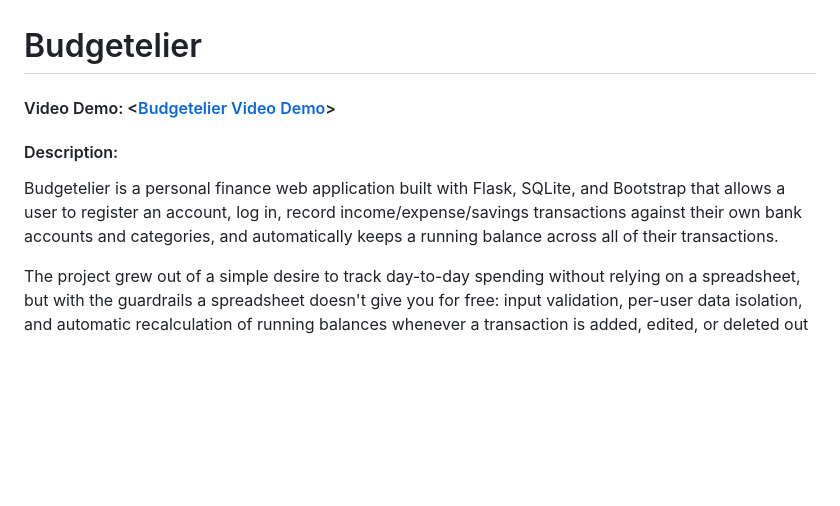
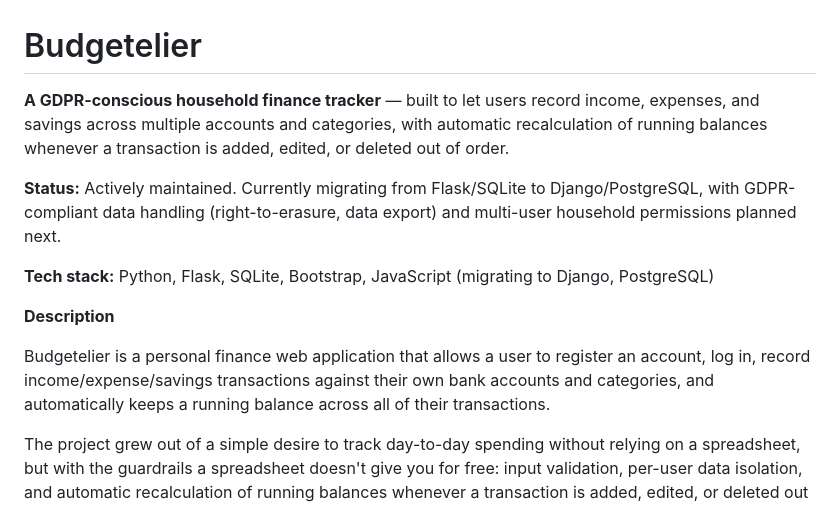
Before and after one commit to georgerankin/budgetelier, a Markdown page: README.md, the part around the change. GitHub-like rendering; blank space fills up the shorter version.

```diff
--- a/README.md
+++ b/README.md
@@ -1,10 +1,14 @@
 # Budgetelier
 
-#### Video Demo:  <[Budgetelier Video Demo](https://youtu.be/eT9XTjaSbBs)>
+**A GDPR-conscious household finance tracker** — built to let users record income, expenses, and savings across multiple accounts and categories, with automatic recalculation of running balances whenever a transaction is added, edited, or deleted out of order.
 
-#### Description:
+**Status:** Actively maintained. Currently migrating from Flask/SQLite to Django/PostgreSQL, with GDPR-compliant data handling (right-to-erasure, data export) and multi-user household permissions planned next.
 
-Budgetelier is a personal finance web application built with Flask, SQLite, and Bootstrap that allows a user to register an account, log in, record income/expense/savings transactions against their own bank accounts and categories, and automatically keeps a running balance across all of their transactions.
+**Tech stack:** Python, Flask, SQLite, Bootstrap, JavaScript (migrating to Django, PostgreSQL)
+
+**Description**
+
+Budgetelier is a personal finance web application that allows a user to register an account, log in, record income/expense/savings transactions against their own bank accounts and categories, and automatically keeps a running balance across all of their transactions.
 
 The project grew out of a simple desire to track day-to-day spending without relying on a spreadsheet, but with the guardrails a spreadsheet doesn't give you for free: input validation, per-user data isolation, and automatic recalculation of running balances whenever a transaction is added, edited, or deleted out of chronological order.
 
```
